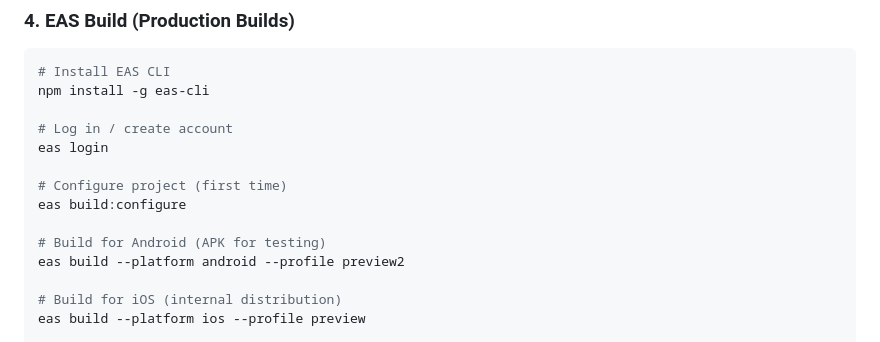
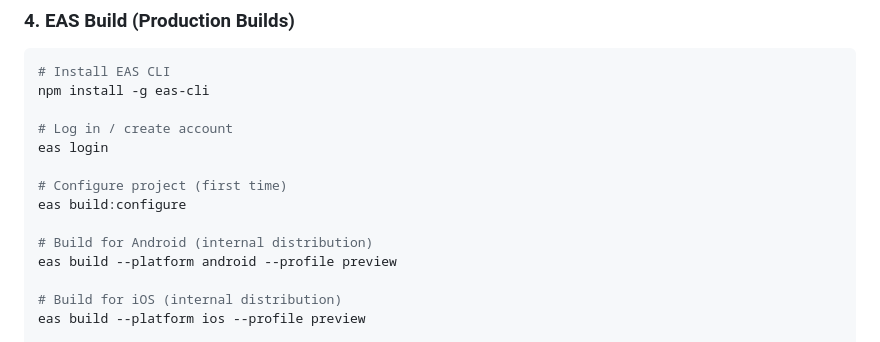
Before and after one commit to sainbunty000-lab/wc-app, a Markdown page: DEPLOYMENT.md, the part around the change. GitHub-like rendering.

Commit message:
fix: use consistent EAS profile naming in DEPLOYMENT.md
Agent-Logs-Url: https://github.com/sainbunty000-lab/wc-app/sessions/2b3b5485-09c1-4ebe-ab56-45632ca5c817

Co-authored-by: sainbunty000-lab <248285952+sainbunty000-lab@users.noreply.github.com>

```diff
--- a/DEPLOYMENT.md
+++ b/DEPLOYMENT.md
@@ -140,8 +140,8 @@ eas login
 # Configure project (first time)
 eas build:configure
 
-# Build for Android (APK for testing)
-eas build --platform android --profile preview2
+# Build for Android (internal distribution)
+eas build --platform android --profile preview
 
 # Build for iOS (internal distribution)
 eas build --platform ios --profile preview
```
